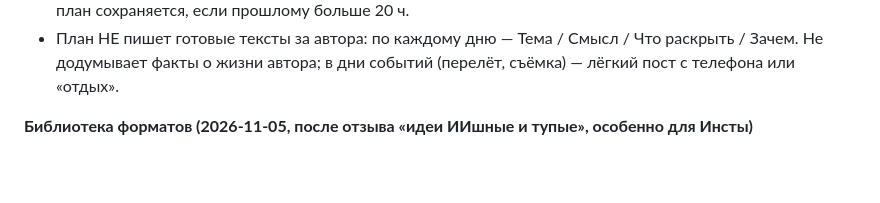
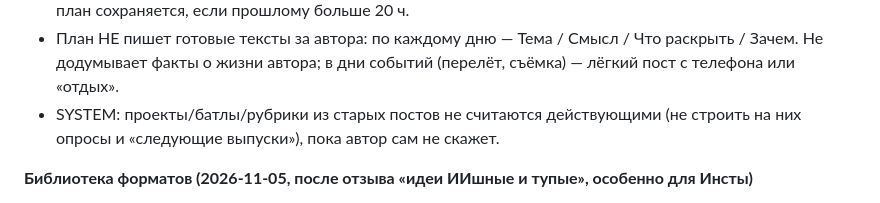
Before and after one commit to blast161008-lgtm/nowtheprime-, a Markdown page: PROJECT.md, the part around the change. Rendered like a GitHub page; blank space fills up the shorter version.

Commit message:
Don't treat projects/battles from old posts as ongoing
Co-Authored-By: Claude Opus 5.5 <noreply@anthropic.com>
Claude-Session: https://claude.ai/code/session_017JKs8nyoSgskCrRQ5Bv8TA

```diff
--- a/PROJECT.md
+++ b/PROJECT.md
@@ -69,6 +69,7 @@ Telegram-бот для авторов. Разбирает публичный Tel
 - План на 7 дней начинается с сегодняшнего дня (МСК), а после 20:00 — с завтра; на сегодня время поста не раньше чем через ~1–2 ч (`ai.plan_days`, `ai.plan_time_rule`). Кэш плана — по дню и часу.
 - План помнит прошлый план (Redis `u:<id>:lastplan:<канал>`, 30 дн.): сравнивает его с постами, вышедшими после (`a["fresh"]`, 14 дн. вкл. свежие), не повторяет сделанное, переносит максимум 2 несделанных с пометкой «перенос», первой строкой пишет «С прошлого плана: сделано N из M». Новый план сохраняется, если прошлому больше 20 ч.
 - План НЕ пишет готовые тексты за автора: по каждому дню — Тема / Смысл / Что раскрыть / Зачем. Не додумывает факты о жизни автора; в дни событий (перелёт, съёмка) — лёгкий пост с телефона или «отдых».
+- SYSTEM: проекты/батлы/рубрики из старых постов не считаются действующими (не строить на них опросы и «следующие выпуски»), пока автор сам не скажет.
 
 **Библиотека форматов (2026-11-05, после отзыва «идеи ИИшные и тупые», особенно для Инсты)**
 - `playbook.py`: правила ранжирования Reels (досмотры, лайки/охват, пересылки; хук 1–2 с; 15–30 с; текст на экране), 28 проверенных форматов 2026 с примерами (список, ошибка vs как надо, 3 уровня, трансформация, монтаж в бит, плотный чек-лист, миф, непопулярное мнение, ответ на хейт, история с поворотом, сериал, POV, «отправь тому, кто», трушность, lo-fi, магия момента, повтор сцены, коллаж, спор персонажей, жёлтое признание, вопрос прохожим, туториал, реакция, кейс, сборка заказа, одна вещь — 3 образа, челлендж, угадай), фильтр по нише, анти-ИИ правила стиля.
```
